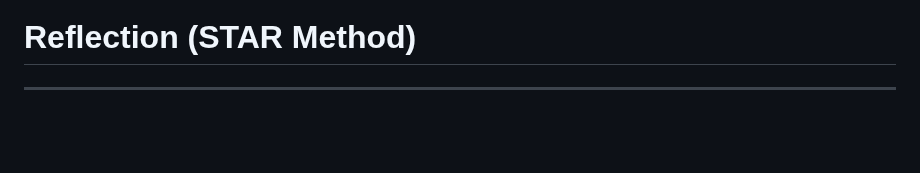
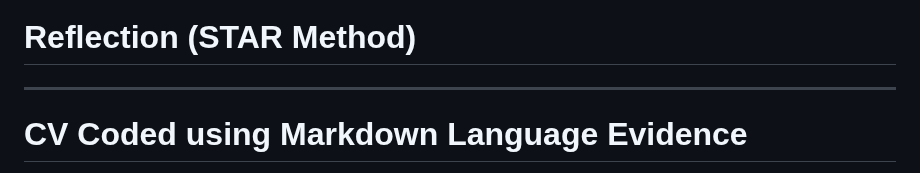
Before and after one commit to Olona-04/Olona-04.Portfolio.github.io, a Markdown page: README.md, the part around one of its changes. Rendered like a GitHub page; blank space fills up the shorter version.

```diff
--- a/README.md
+++ b/README.md
@@ -106,4 +106,5 @@ National Diploma in Information Technology – Application Development*
 # Reflection (STAR Method)
 
 ---
+# CV Coded using Markdown Language Evidence
 
```
Also changed, not shown: other parts of README.md (+2 -0 lines).
